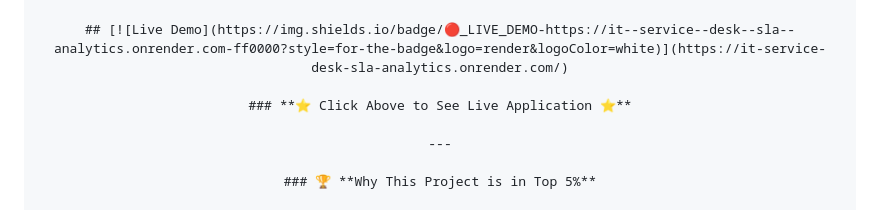
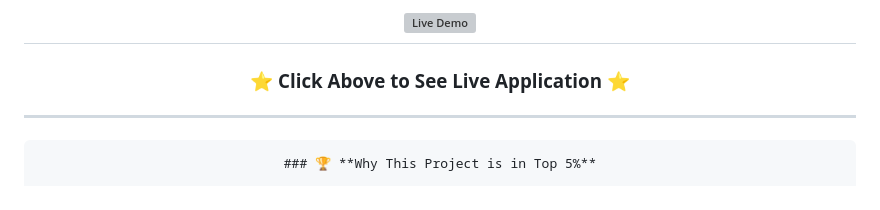
Before and after one commit to Anwesha-mishra-9090/it-service-desk-sla-analytics, a Markdown page: README.md, the part around the change. Drawn GitHub-style; grey boxes are pictures that could not be loaded.

Commit message:
Enhance README with project highlights and demo link
Updated project description and added a live demo badge.

````diff
--- a/README.md
+++ b/README.md
@@ -1,7 +1,6 @@
 
 <div align="center">
 
-```markdown
 # 🚀 IT Service Desk with SLA Analytics
 
 ## [![Live Demo](https://img.shields.io/badge/🔴_LIVE_DEMO-https://it--service--desk--sla--analytics.onrender.com-ff0000?style=for-the-badge&logo=render&logoColor=white)](https://it-service-desk-sla-analytics.onrender.com/)
@@ -10,6 +9,7 @@
 
 ---
 
+```markdown
 ### 🏆 **Why This Project is in Top 5%**
 
 | Aspect | Why It's Exceptional |
````
